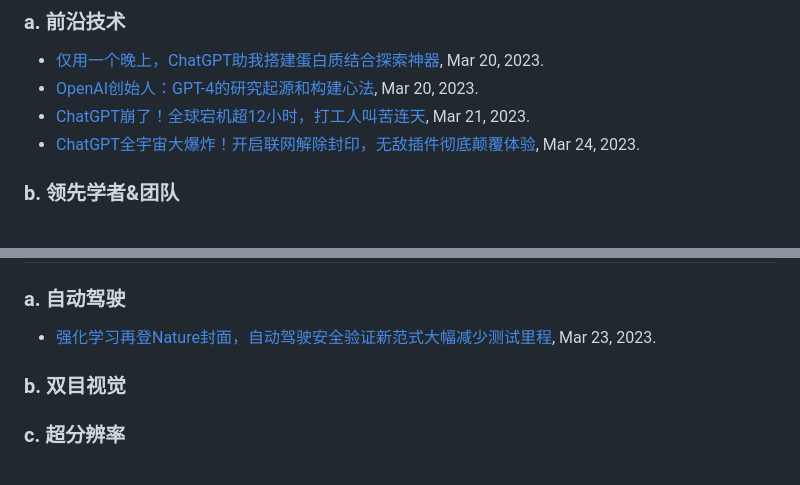
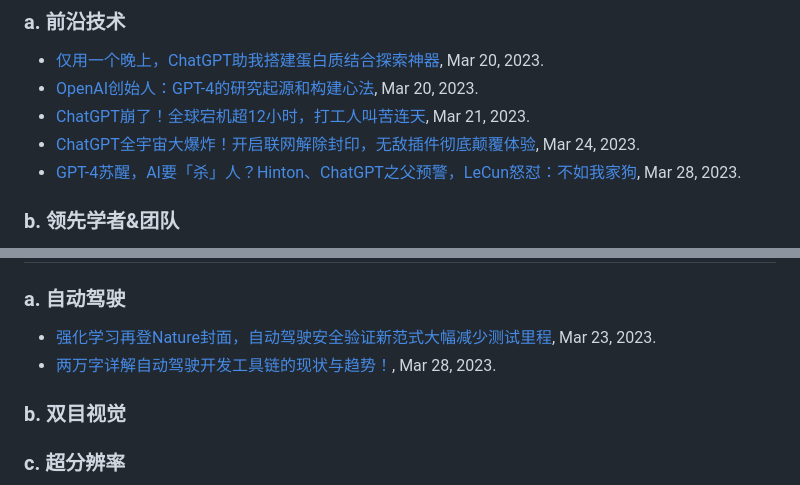
Before and after one commit to Qiusuo-AI/qiusuo-ai.github.io, a Markdown page: index.md, 2 parts joined by grey strips. GitHub-like rendering.

```diff
--- a/index.md
+++ b/index.md
@@ -8,6 +8,7 @@
 - [OpenAI创始人：GPT-4的研究起源和构建心法](https://mp.weixin.qq.com/s/hO1ZdqgOjpA328luobQ9eg), Mar 20, 2023.
 - [ChatGPT崩了！全球宕机超12小时，打工人叫苦连天](https://mp.weixin.qq.com/s/bctQc93slqYEu8UKaNhekg), Mar 21, 2023.
 - [ChatGPT全宇宙大爆炸！开启联网解除封印，无敌插件彻底颠覆体验](https://mp.weixin.qq.com/s/Rh1j47aVoAAtd5cLX3hhrA), Mar 24, 2023.
+- [GPT-4苏醒，AI要「杀」人？Hinton、ChatGPT之父预警，LeCun怒怼：不如我家狗](https://mp.weixin.qq.com/s/-a091kTCupxRbiTmU2IilA), Mar 28, 2023.
 
 ### b. 领先学者&团队
 
@@ -65,6 +66,7 @@
 ### a. 自动驾驶
 
 - [强化学习再登Nature封面，自动驾驶安全验证新范式大幅减少测试里程](https://mp.weixin.qq.com/s/Y2Mka8VYPLSSKL2Z0GonBw), Mar 23, 2023.
+- [两万字详解自动驾驶开发工具链的现状与趋势！](https://mp.weixin.qq.com/s/vvRvKLzGaroChZYgi-YzZw), Mar 28, 2023.
 
 ### b. 双目视觉
 
```
